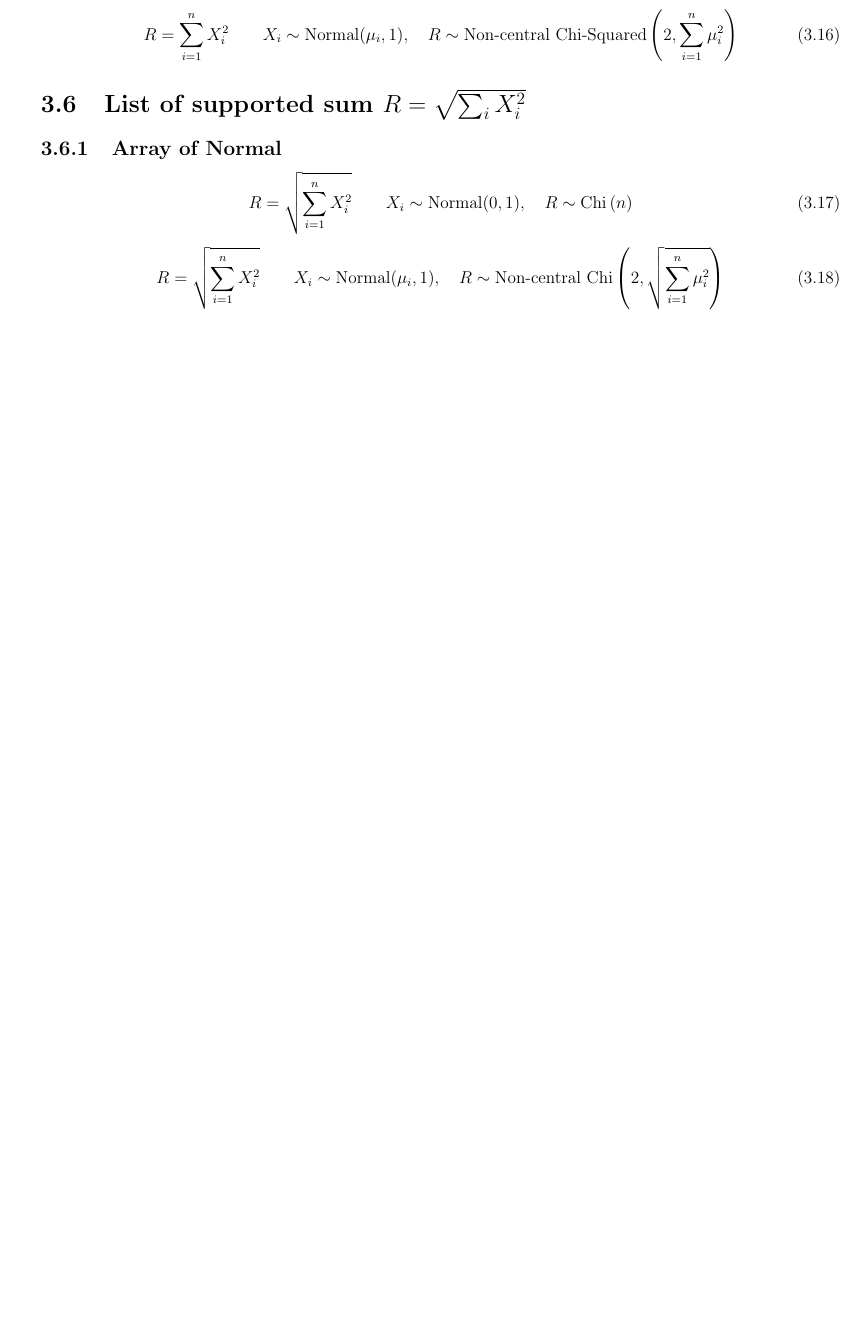
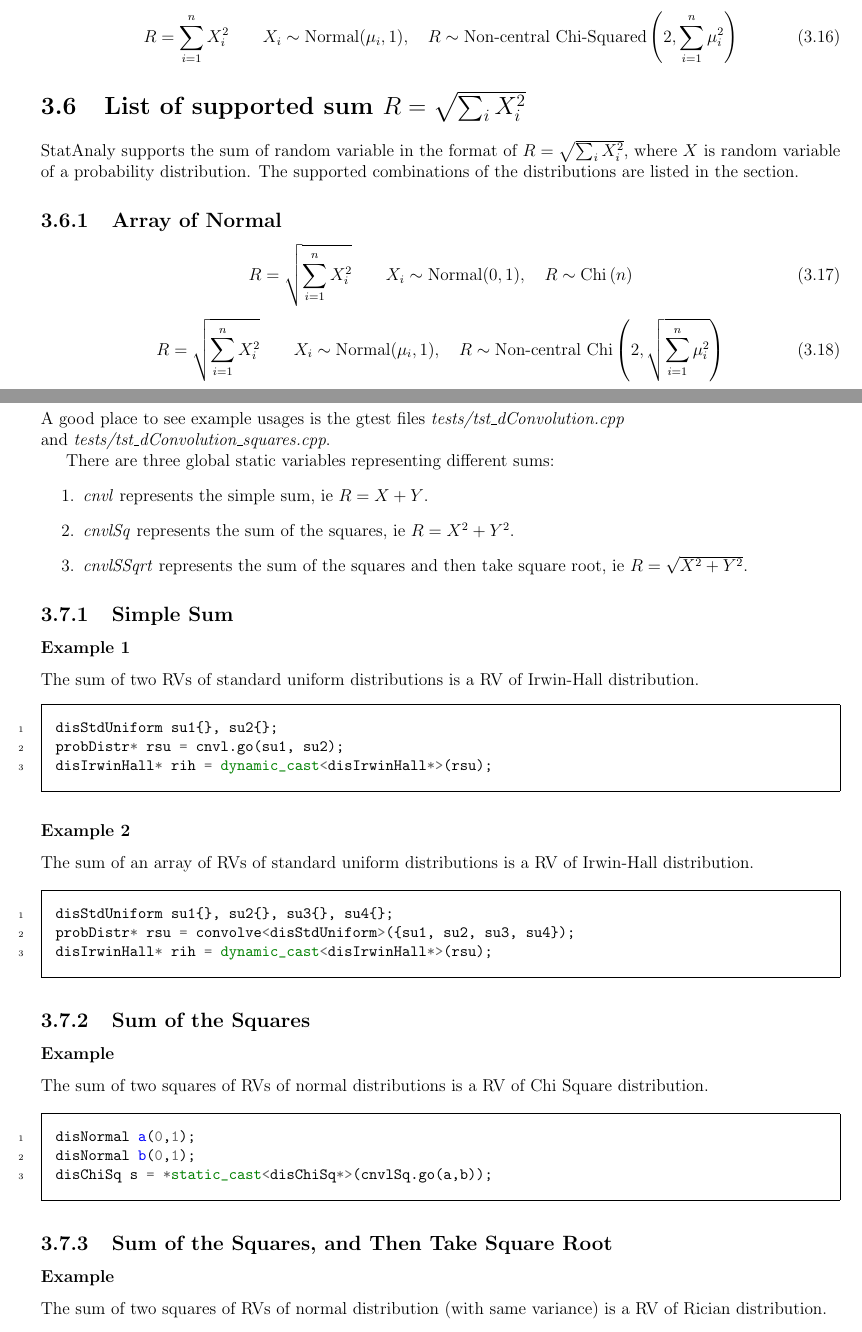
Before and after one commit to AnselGitAccount/StatAnaly, a LaTeX thesis (doc/Documentation/doc.tex, which reads doc/Documentation/chapter_sum_of_RV.tex, doc/Documentation/section_sum_of_RV_usage.tex): part of page 22 of 22 before the commit and two parts of pages 22 and 23 of 24 after it, the two joined at a grey line, cut so that both start at the same text, the shorter picture padded with empty space. Compiled offline with pdfLaTeX.

Commit message:
Edit documentation

```diff
--- a/doc/Documentation/chapter_sum_of_RV.tex
+++ b/doc/Documentation/chapter_sum_of_RV.tex
@@ -139,6 +158,10 @@
 %%%%%%%%%%%%%%%%%%%%%%%%%%%%%%%%%%%%%%%%%%%%%%%%%%%%%%%%%
 
 \section{List of supported sum $R = \sqrt{\sum_i X_i^2}$}
+
+StatAnaly supports the sum of random variable in the format of $R = \sqrt{\sum_i X_i^2}$, where $X$ is random variable of a probability distribution.
+The supported combinations of the distributions are listed in the section.
+
 \subsection{Array of Normal}
 
 \begin{equation}
--- /dev/null
+++ b/doc/Documentation/section_sum_of_RV_usage.tex
@@ -0,0 +1,52 @@
+\section{Usage in C++}
+
+A good place to see example usages is the gtest files \textit{tests/tst\_dConvolution.cpp} \\
+and \textit{tests/tst\_dConvolution\_squares.cpp}.
+
+There are three global static variables representing different sums:
+\begin{enumerate}
+    \item \(\it{cnvl}\) represents the simple sum, ie $R=X+Y$.
+    \item \(\it{cnvlSq}\) represents the sum of the squares, ie $R=X^2+Y^2$.
+    \item \(\it{cnvlSSqrt}\) represents the sum of the squares and then take square root, ie $R=\sqrt{X^2+Y^2}$.
+\end{enumerate}
+
+
+\subsection{Simple Sum}
+
+\subsubsection*{Example 1}
+The sum of two RVs of standard uniform distributions is a RV of Irwin-Hall distribution.
+
+\begin{minted}{cpp}
+disStdUniform su1{}, su2{};
+probDistr* rsu = cnvl.go(su1, su2);
+disIrwinHall* rih = dynamic_cast<disIrwinHall*>(rsu);
+\end{minted}
+
+\subsubsection*{Example 2}
+The sum of an array of RVs of standard uniform distributions is a RV of Irwin-Hall distribution.
+
+\begin{minted}{cpp}
+disStdUniform su1{}, su2{}, su3{}, su4{};
+probDistr* rsu = convolve<disStdUniform>({su1, su2, su3, su4});
+disIrwinHall* rih = dynamic_cast<disIrwinHall*>(rsu);
+\end{minted}
+
+%%%%%%%%%%%%%%%%%%%%%%%%%%%%%%%%%%%%%%%%%%%%%%%%%%%%%%
+
+\subsection{Sum of the Squares}
+
+\subsubsection*{Example}
+The sum of two squares of RVs of normal distributions is a RV of Chi Square distribution.
+
+\begin{minted}{cpp}
+disNormal a(0,1);
+disNormal b(0,1);
+disChiSq s = *static_cast<disChiSq*>(cnvlSq.go(a,b));
+\end{minted}
+
+%%%%%%%%%%%%%%%%%%%%%%%%%%%%%%%%%%%%%%%%%%%%%%%%%%%%%%
+
+\subsection{Sum of the Squares, and Then Take Square Root}
+
+\subsubsection*{Example}
+The sum of two squares of RVs of normal distribution (with same variance) is a RV of Rician distribution.
```
Also changed, not shown: doc/Documentation/chapter_distributions.tex (+1 -1 lines), doc/Documentation/chapter_intro.tex (+12 -1 lines), doc/Documentation/doc.tex (+1 -1 lines), doc/Documentation/chapter_sum_of_RV.tex (21 more changed lines), doc/Documentation/section_sum_of_RV_usage.tex (50 more changed lines), 2 other files.
